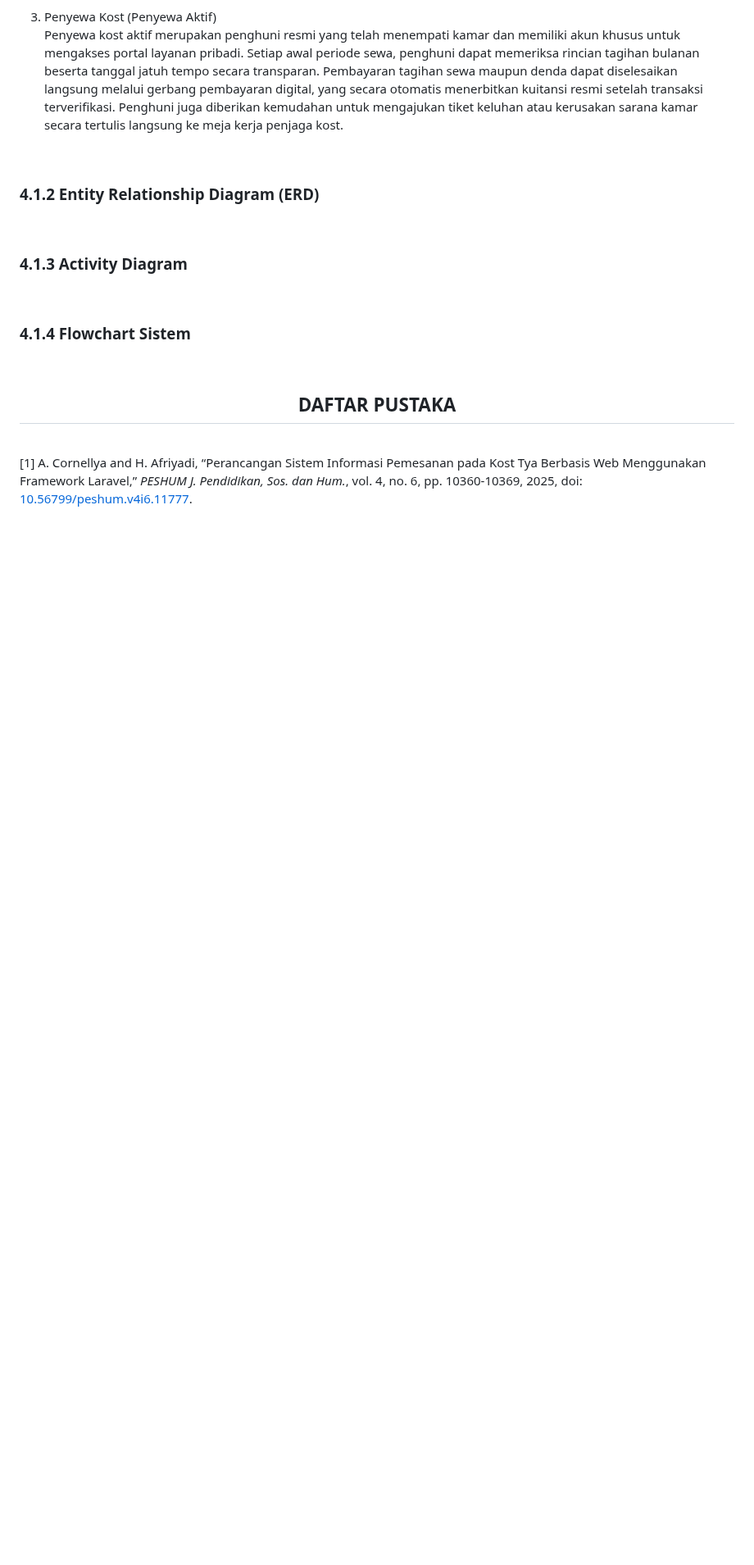
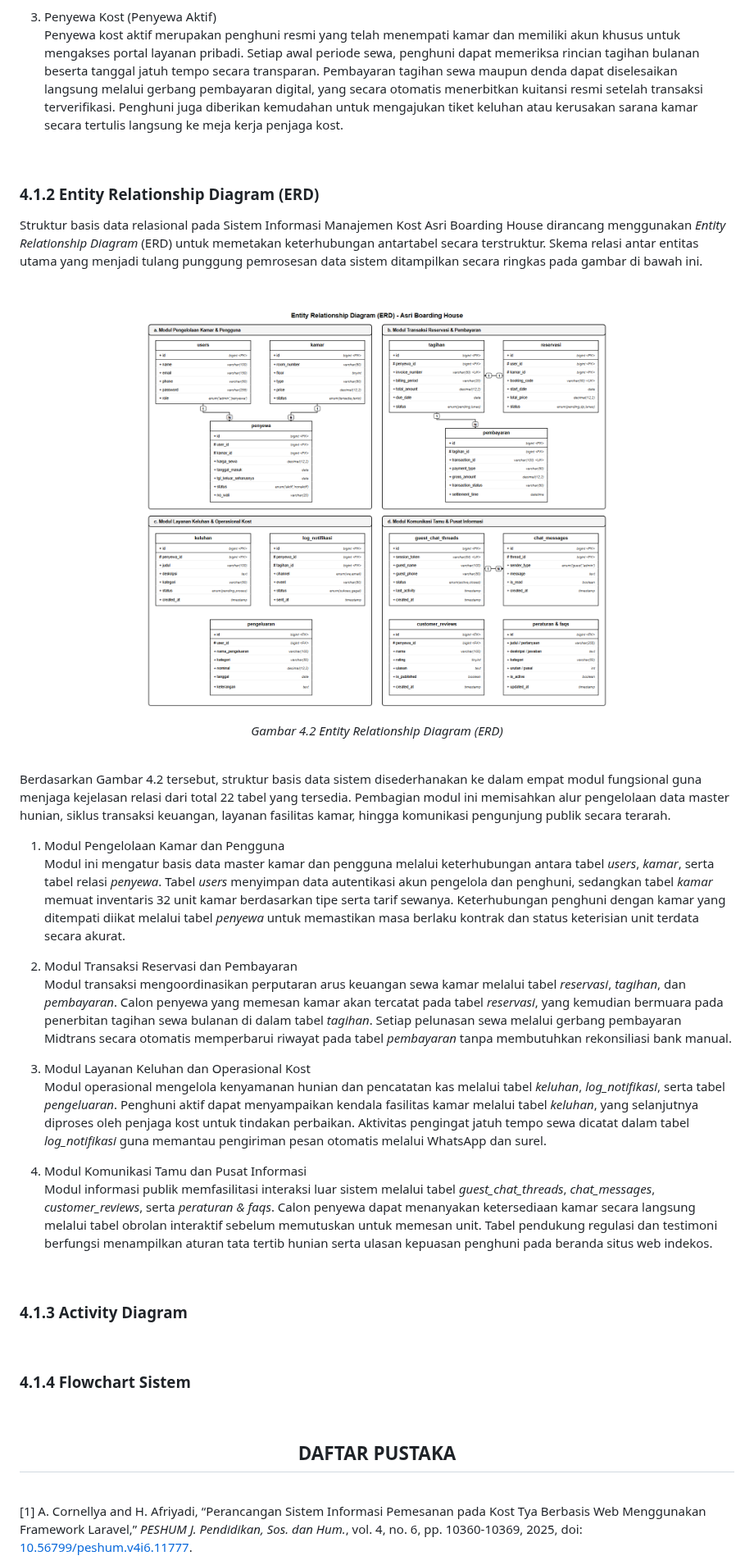
Before and after one commit to rafifarsyapradiva/asri-boarding-house, a Markdown page: Skripsi/skripsi_Rafif_Arsya_Pradiva_22.N4.0014.md, the part around one of its changes. Shown at 82% size. Rendered like a GitHub page; pictures changed too: Skripsi/images/gambar_4_2_erd.png (added); blank space fills up the shorter version.

Commit message:
docs: implement Subbab 4.1.2 Entity Relationship Diagram (ERD) with Gambar 4.2

```diff
--- a/Skripsi/skripsi_Rafif_Arsya_Pradiva_22.N4.0014.md
+++ b/Skripsi/skripsi_Rafif_Arsya_Pradiva_22.N4.0014.md
@@ -664,6 +665,35 @@ Penyewa kost aktif merupakan penghuni resmi yang telah menempati kamar dan memil
 <br>
 
 ### 4.1.2 Entity Relationship Diagram (ERD)
+Struktur basis data relasional pada Sistem Informasi Manajemen Kost Asri Boarding House dirancang menggunakan *Entity Relationship Diagram* (ERD) untuk memetakan keterhubungan antartabel secara terstruktur. Skema relasi antar entitas utama yang menjadi tulang punggung pemrosesan data sistem ditampilkan secara ringkas pada gambar di bawah ini.
+
+<br>
+
+<div align="center">
+
+<img src="images/gambar_4_2_erd.png" alt="Gambar 4.2 Entity Relationship Diagram (ERD)" width="600">
+
+<br>
+
+*Gambar 4.2 Entity Relationship Diagram (ERD)*
+
+</div>
+
+<br>
+
+Berdasarkan Gambar 4.2 tersebut, struktur basis data sistem disederhanakan ke dalam empat modul fungsional guna menjaga kejelasan relasi dari total 22 tabel yang tersedia. Pembagian modul ini memisahkan alur pengelolaan data master hunian, siklus transaksi keuangan, layanan fasilitas kamar, hingga komunikasi pengunjung publik secara terarah.
+
+1. Modul Pengelolaan Kamar dan Pengguna
+Modul ini mengatur basis data master kamar dan pengguna melalui keterhubungan antara tabel *users*, *kamar*, serta tabel relasi *penyewa*. Tabel *users* menyimpan data autentikasi akun pengelola dan penghuni, sedangkan tabel *kamar* memuat inventaris 32 unit kamar berdasarkan tipe serta tarif sewanya. Keterhubungan penghuni dengan kamar yang ditempati diikat melalui tabel *penyewa* untuk memastikan masa berlaku kontrak dan status keterisian unit terdata secara akurat.
+
+2. Modul Transaksi Reservasi dan Pembayaran
+Modul transaksi mengoordinasikan perputaran arus keuangan sewa kamar melalui tabel *reservasi*, *tagihan*, dan *pembayaran*. Calon penyewa yang memesan kamar akan tercatat pada tabel *reservasi*, yang kemudian bermuara pada penerbitan tagihan sewa bulanan di dalam tabel *tagihan*. Setiap pelunasan sewa melalui gerbang pembayaran Midtrans secara otomatis memperbarui riwayat pada tabel *pembayaran* tanpa membutuhkan rekonsiliasi bank manual.
+
+3. Modul Layanan Keluhan dan Operasional Kost
+Modul operasional mengelola kenyamanan hunian dan pencatatan kas melalui tabel *keluhan*, *log_notifikasi*, serta tabel *pengeluaran*. Penghuni aktif dapat menyampaikan kendala fasilitas kamar melalui tabel *keluhan*, yang selanjutnya diproses oleh penjaga kost untuk tindakan perbaikan. Aktivitas pengingat jatuh tempo sewa dicatat dalam tabel *log_notifikasi* guna memantau pengiriman pesan otomatis melalui WhatsApp dan surel.
+
+4. Modul Komunikasi Tamu dan Pusat Informasi
+Modul informasi publik memfasilitasi interaksi luar sistem melalui tabel *guest_chat_threads*, *chat_messages*, *customer_reviews*, serta *peraturan & faqs*. Calon penyewa dapat menanyakan ketersediaan kamar secara langsung melalui tabel obrolan interaktif sebelum memutuskan untuk memesan unit. Tabel pendukung regulasi dan testimoni berfungsi menampilkan aturan tata tertib hunian serta ulasan kepuasan penghuni pada beranda situs web indekos.
 
 <br>
 
```
Also changed, not shown: other parts of Skripsi/skripsi_Rafif_Arsya_Pradiva_22.N4.0014.md (+1 -0 lines).
